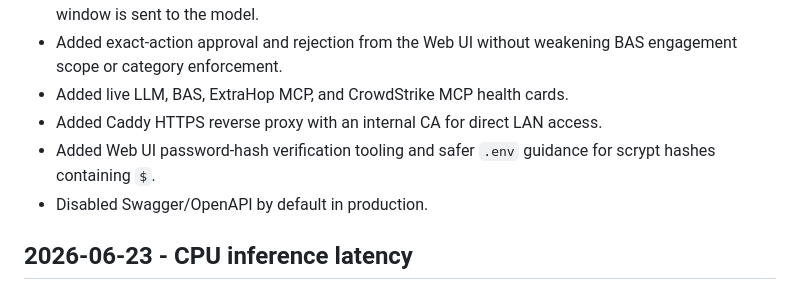
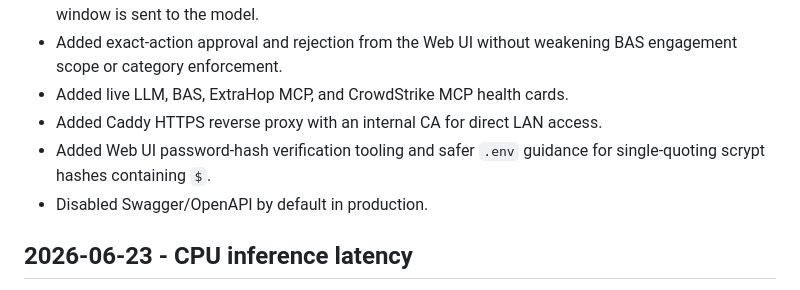
Before and after one commit to Zibzeus/security-ai-lab, a Markdown page: docs/CHANGELOG.md, the part around the change. GitHub-like rendering.

```diff
--- a/docs/CHANGELOG.md
+++ b/docs/CHANGELOG.md
@@ -25,7 +25,7 @@
 - Added live LLM, BAS, ExtraHop MCP, and CrowdStrike MCP health cards.
 - Added Caddy HTTPS reverse proxy with an internal CA for direct LAN access.
 - Added Web UI password-hash verification tooling and safer `.env` guidance for
-  scrypt hashes containing `$`.
+  single-quoting scrypt hashes containing `$`.
 - Disabled Swagger/OpenAPI by default in production.
 
 ## 2026-06-23 - CPU inference latency
```
Also changed, not shown: docs/GETTING_STARTED_ID.md (+5 -4 lines), docs/WEB_UI_DEPLOYMENT_ID.md (+3 -2 lines).
